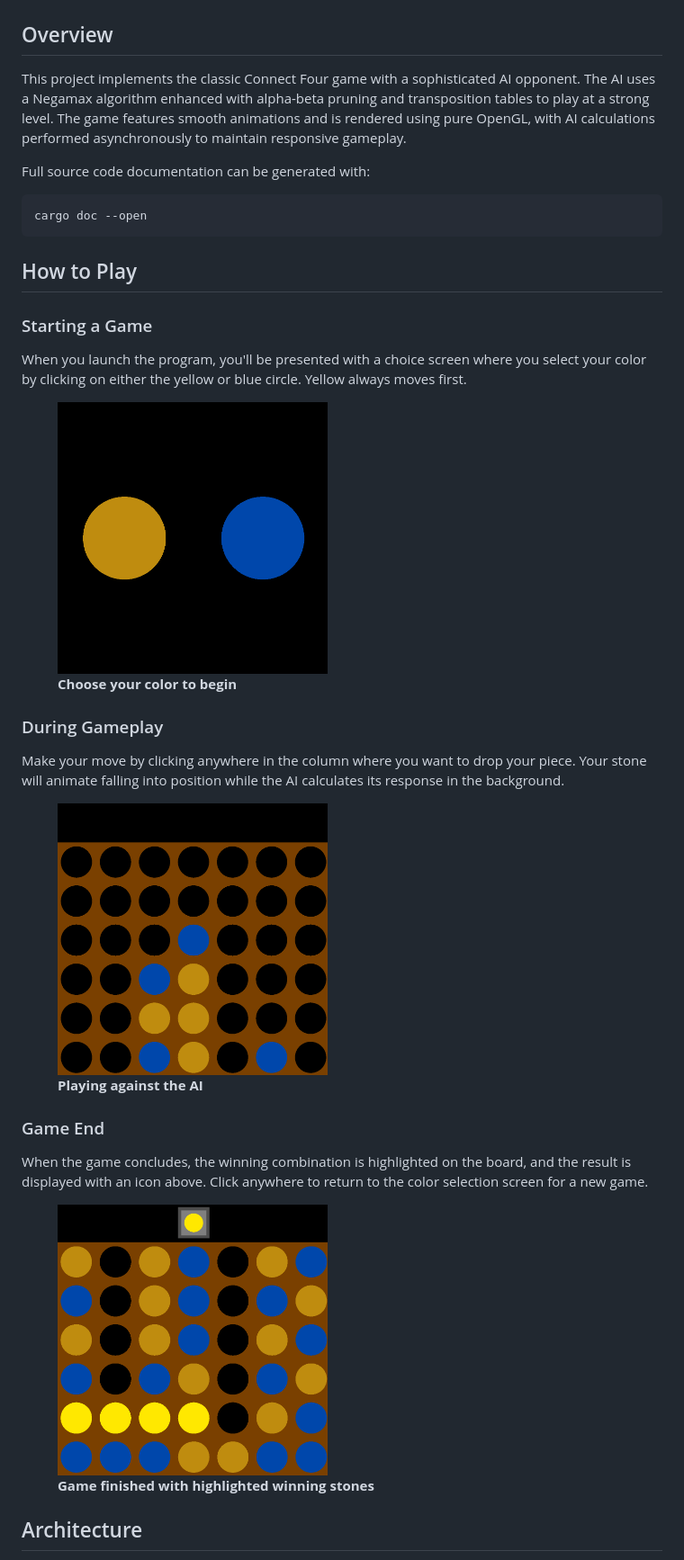
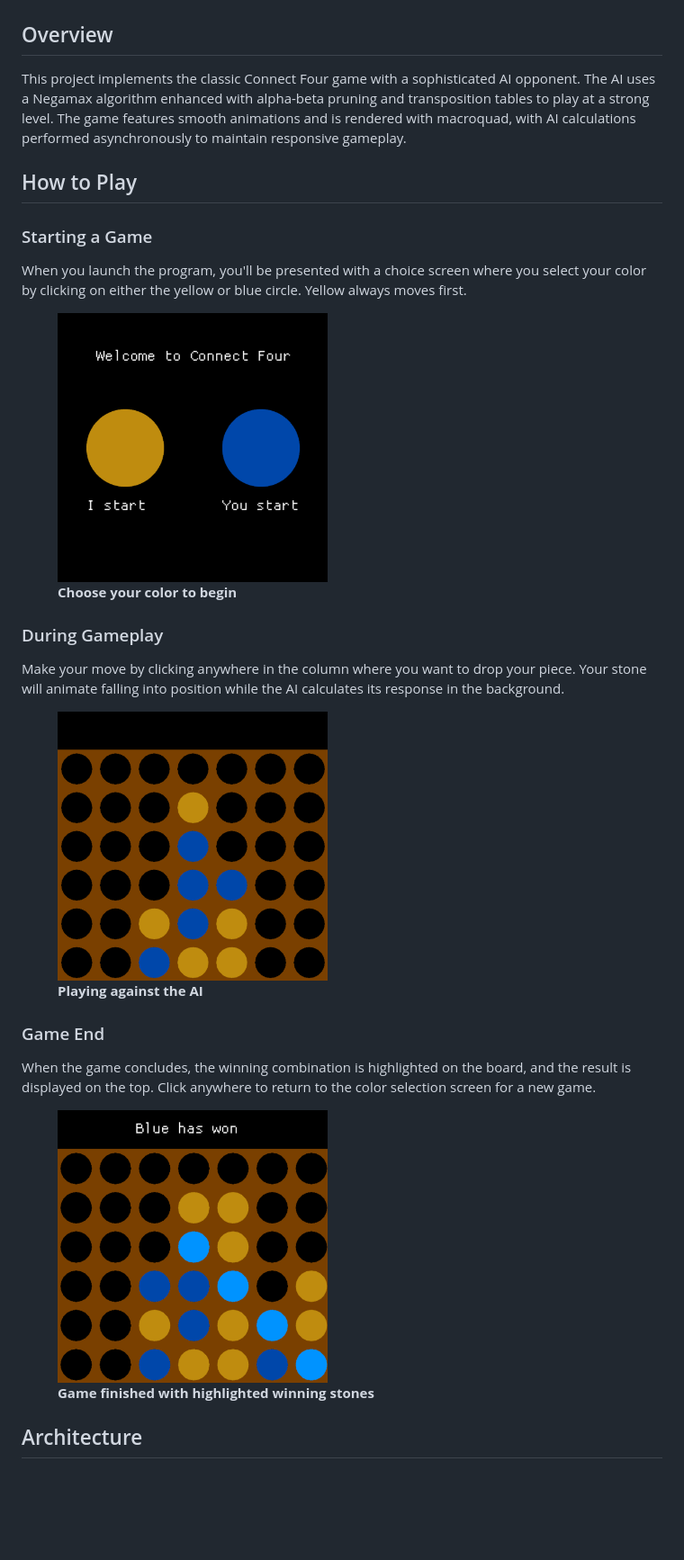
Before and after one commit to Carbonfreezer/connect-4-rust, a Markdown page: readme.md, the part around one of its changes. Shown at 90% size. GitHub-like rendering; pictures changed too: Images/GameOver.png, Images/IntroScreen.png, Images/RunningScreen.png; blank space fills up the shorter version.

Commit message:
version and documentation upgrade

````diff
--- a/readme.md
+++ b/readme.md
@@ -1,16 +1,14 @@
 # Connect Four in Rust
 
 ## Overview
-This project implements the classic Connect Four game with a sophisticated AI opponent. The AI uses a Negamax algorithm enhanced with alpha-beta pruning and transposition tables to play at a strong level. The game features smooth animations and is rendered using pure OpenGL, with AI calculations performed asynchronously to maintain responsive gameplay.
+This project implements the classic Connect Four game with a sophisticated AI opponent. The AI uses a Negamax algorithm enhanced with alpha-beta pruning and transposition tables to play at a strong level.
+The game features smooth animations and is rendered with macroquad, with AI calculations performed asynchronously to maintain responsive gameplay.
 
-Full source code documentation can be generated with:
-```
-cargo doc --open
-```
 
 ## How to Play
 ### Starting a Game
-When you launch the program, you'll be presented with a choice screen where you select your color by clicking on either the yellow or blue circle. Yellow always moves first.
+When you launch the program, you'll be presented with a choice screen where you select your color by clicking on either
+the yellow or blue circle. Yellow always moves first.
 
 <figure>
     <img src="Images/IntroScreen.png" alt="Start screen showing color selection" width="300" height="300">
@@ -18,7 +16,8 @@ When you launch the program, you'll be presented with a choice screen where you
 </figure>
 
 ### During Gameplay
-Make your move by clicking anywhere in the column where you want to drop your piece. Your stone will animate falling into position while the AI calculates its response in the background.
+Make your move by clicking anywhere in the column where you want to drop your piece.
+Your stone will animate falling into position while the AI calculates its response in the background.
 
 <figure>
     <img src="Images/RunningScreen.png" alt="Active game with pieces on the board" width="300" height="300">
@@ -26,7 +25,8 @@ Make your move by clicking anywhere in the column where you want to drop your pi
 </figure>
 
 ### Game End
-When the game concludes, the winning combination is highlighted on the board, and the result is displayed with an icon above. Click anywhere to return to the color selection screen for a new game.
+When the game concludes, the winning combination is highlighted on the board, and the result is displayed on the top.
+Click anywhere to return to the color selection screen for a new game.
 
 <figure>
     <img src="Images/GameOver.png" alt="Game over screen showing winning combination" width="300" height="300">
````
Also changed, not shown: other parts of readme.md (+1 -11 lines), 2 other files.
